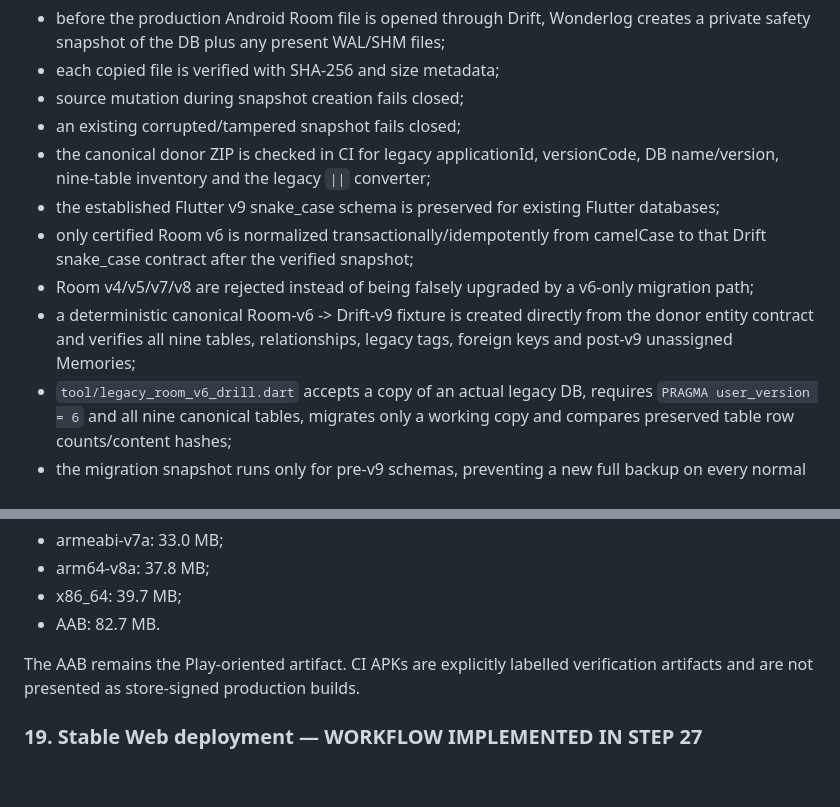
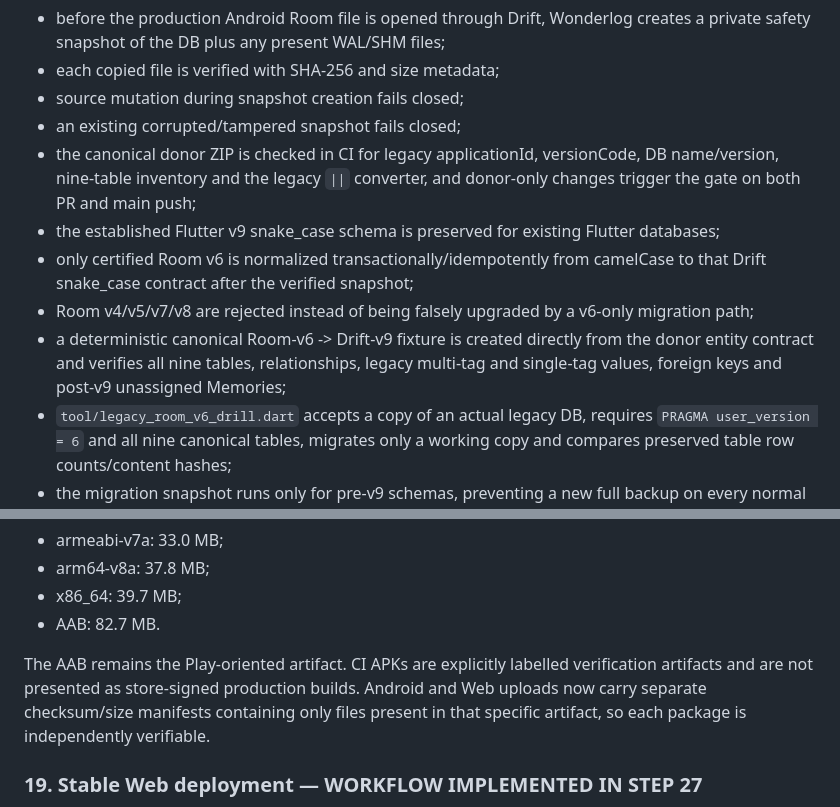
Before and after one commit to riccardopinato/Wonderlog, a Markdown page: docs/AUDIT_2026-10-06.md, 2 parts joined by grey strips. GitHub-like rendering; blank space fills up the shorter version.

Commit message:
docs(audit): include final Step 27 review hardening

```diff
--- a/docs/AUDIT_2026-10-06.md
+++ b/docs/AUDIT_2026-10-06.md
@@ -107,7 +107,7 @@ Step 27 adds two missing safeguards around the existing migration path:
 - an existing corrupted/tampered snapshot fails closed;
 - the canonical donor ZIP is checked in CI for legacy applicationId,
   versionCode, DB name/version, nine-table inventory and the legacy `||`
-  converter;
+  converter, and donor-only changes trigger the gate on both PR and main push;
 - the established Flutter v9 snake_case schema is preserved for existing
   Flutter databases;
 - only certified Room v6 is normalized transactionally/idempotently from
@@ -116,7 +116,8 @@ Step 27 adds two missing safeguards around the existing migration path:
   migration path;
 - a deterministic canonical Room-v6 -> Drift-v9 fixture is created directly
   from the donor entity contract and verifies all nine tables, relationships,
-  legacy tags, foreign keys and post-v9 unassigned Memories;
+  legacy multi-tag and single-tag values, foreign keys and post-v9 unassigned
+  Memories;
 - `tool/legacy_room_v6_drill.dart` accepts a copy of an actual legacy DB,
   requires `PRAGMA user_version = 6` and all nine canonical tables, migrates
   only a working copy and compares preserved table row counts/content hashes;
@@ -260,6 +261,9 @@ Validated artifacts in run `37586623025`:
 
 The AAB remains the Play-oriented artifact. CI APKs are explicitly labelled
 verification artifacts and are not presented as store-signed production builds.
+Android and Web uploads now carry separate checksum/size manifests containing
+only files present in that specific artifact, so each package is independently
+verifiable.
 
 ### 19. Stable Web deployment — WORKFLOW IMPLEMENTED IN STEP 27
 
```
